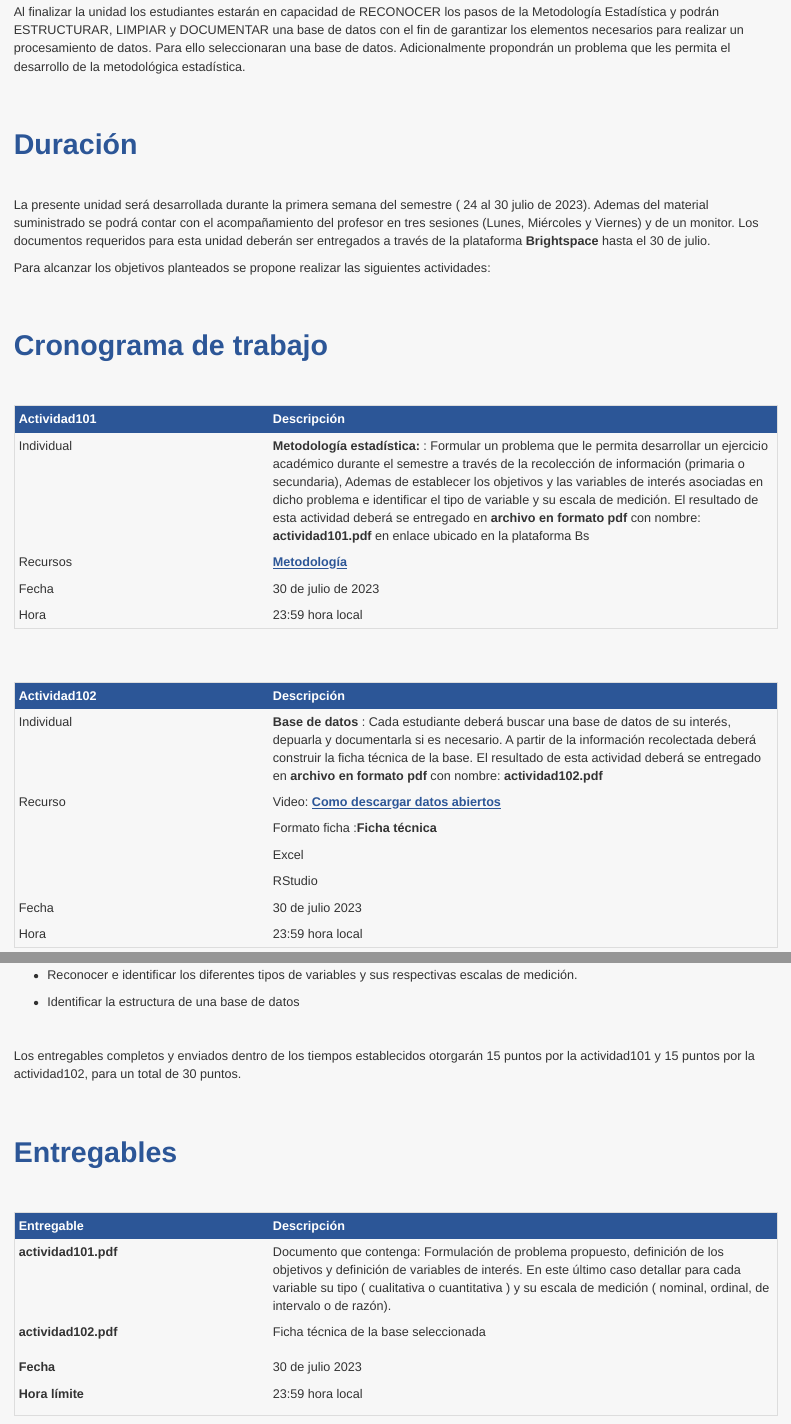
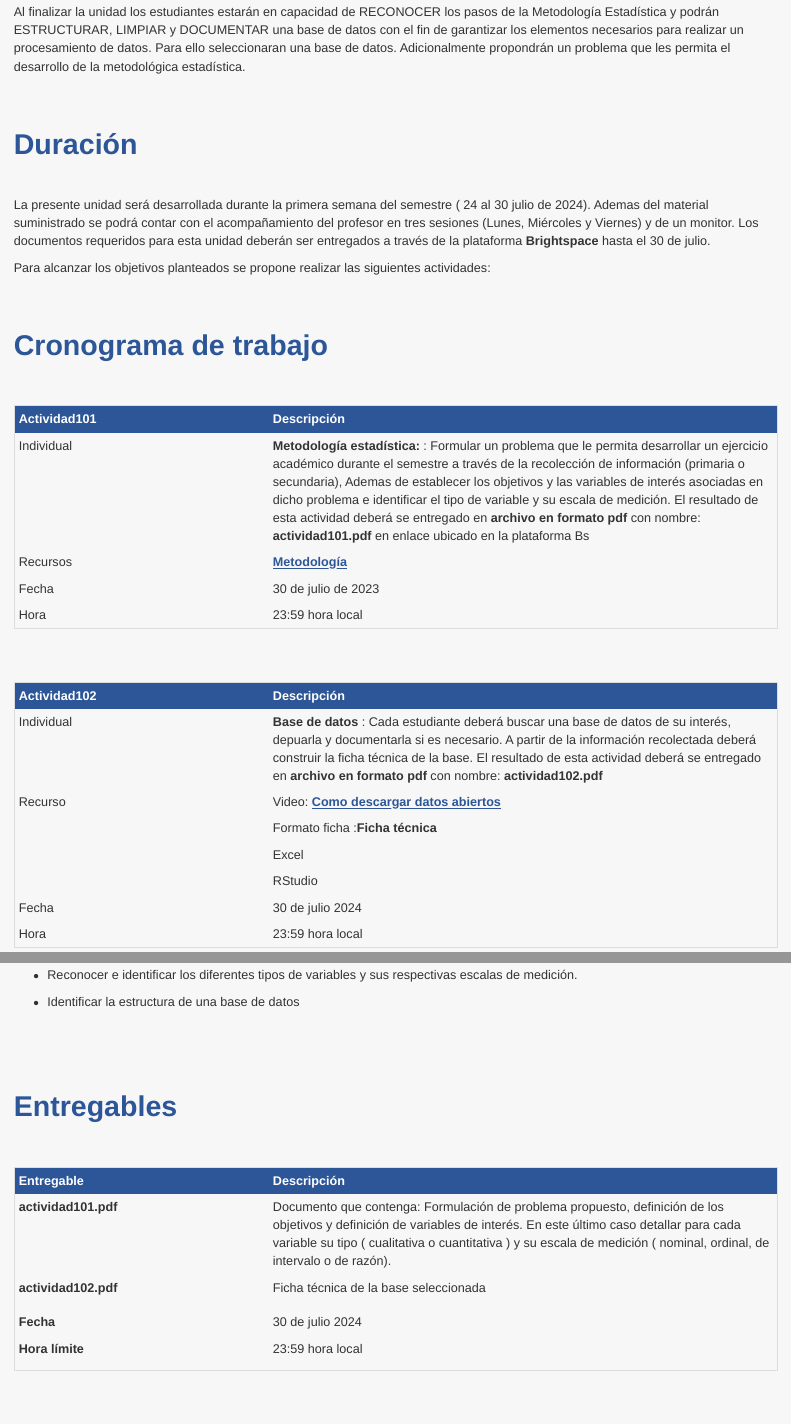
Before and after one commit to dgonxalex80/300MAE005D, an R Markdown document (guia11.Rmd): the page in a window 1100 px wide, from 1300 px down, and a second part further down, joined at a grey line. Rendered offline with R 4.5, knitr and Pandoc, with nearby package versions.

Commit message:
correccion primera sesion

```diff
--- a/guia11.Rmd
+++ b/guia11.Rmd
@@ -99,7 +99,7 @@ Al finalizar la unidad los estudiantes estarán  en  capacidad de  RECONOCER los
 
 <br/>
 
-La presente unidad será desarrollada durante la primera semana del semestre ( 24 al 30 julio de 2023). Ademas del material suministrado se podrá contar con el acompañamiento del profesor en tres sesiones (Lunes, Miércoles y Viernes) y de un monitor. Los documentos requeridos para esta unidad deberán ser entregados a través de la plataforma **Brightspace** hasta el 30 de julio.
+La presente unidad será desarrollada durante la primera semana del semestre ( 24 al 30 julio de 2024). Ademas del material suministrado se podrá contar con el acompañamiento del profesor en tres sesiones (Lunes, Miércoles y Viernes) y de un monitor. Los documentos requeridos para esta unidad deberán ser entregados a través de la plataforma **Brightspace** hasta el 30 de julio.
 
 Para alcanzar los objetivos planteados se propone realizar las siguientes actividades:
 
@@ -125,7 +125,7 @@ Para alcanzar los objetivos planteados se propone realizar las siguientes activi
 |               | Formato ficha :**Ficha técnica** |
 |               | Excel |
 |               | RStudio |
-|Fecha          | 30 de julio  2023 |
+|Fecha          | 30 de julio  2024 |
 |Hora           |  23:59 hora local  |
 
 <br/>
@@ -153,8 +153,6 @@ Para alcanzar los objetivos planteados se propone realizar las siguientes activi
 
 <br/>
 
-Los entregables completos y enviados dentro de los tiempos establecidos  otorgarán 15 puntos por la actividad101 y 15 puntos por la actividad102, para un  total de 30 puntos.
-
 
 <br/><br/>
 
@@ -167,7 +165,7 @@ Los entregables completos y enviados dentro de los tiempos establecidos  otorgar
 |**actividad101.pdf** | Documento que contenga: Formulación de problema propuesto, definición  de los objetivos y definición de variables de interés. En este último caso detallar para cada variable su  tipo ( cualitativa o cuantitativa ) y su escala de medición ( nominal, ordinal, de intervalo o de razón).|
 |**actividad102.pdf**| Ficha técnica de  la base seleccionada |
 |||
-|**Fecha** | 30 de julio  2023 |
+|**Fecha** | 30 de julio  2024|
 |**Hora límite**| 23:59  hora  local|
 |||
 
```
Also changed, not shown: index.Rmd (+1 -1 lines), img/ficha.png, guia11.Rmd (2 more changed lines), 4 other files.
